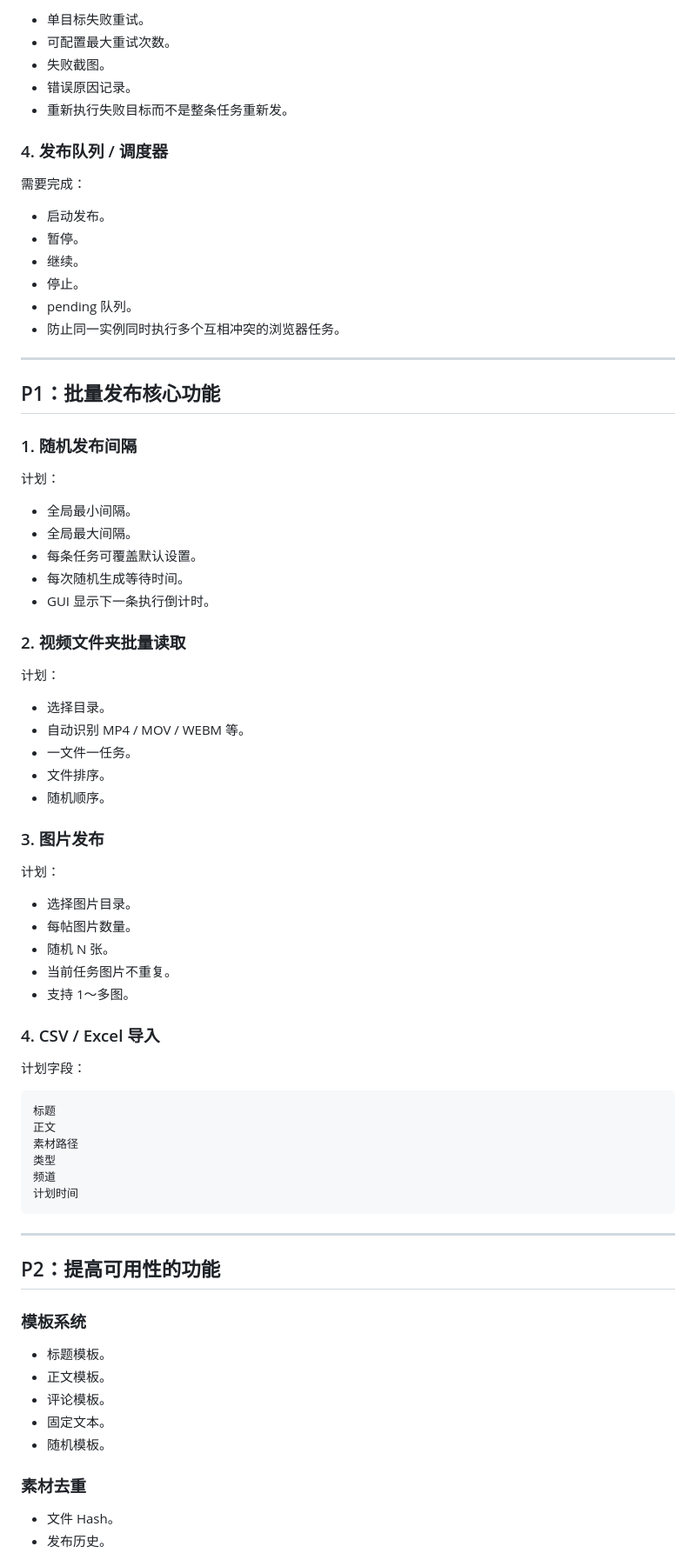
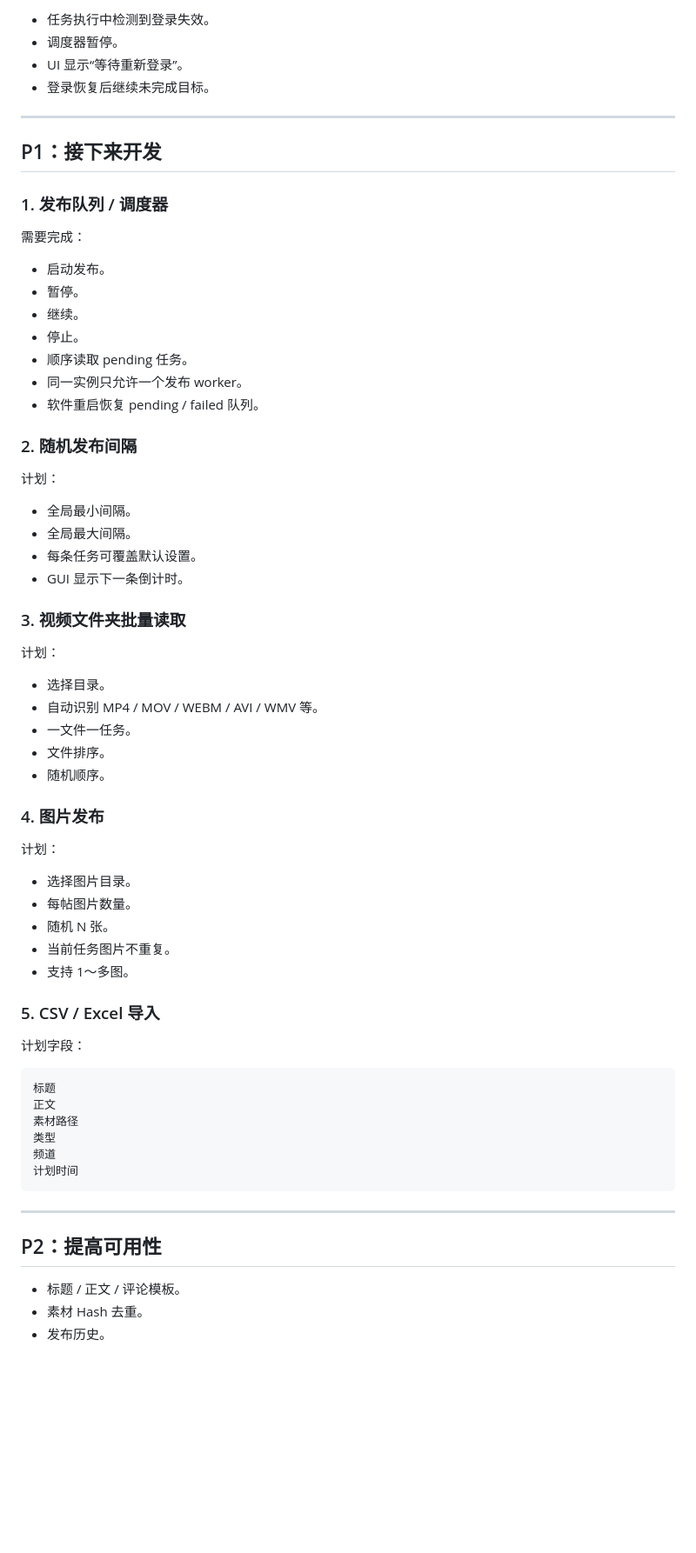
Before and after one commit to ximishan/qqChannel, a Markdown page: docs/PROJECT_STATUS.md, the part around one of its changes. Shown at 87% size. GitHub-like rendering; blank space fills up the shorter version.

```diff
--- a/docs/PROJECT_STATUS.md
+++ b/docs/PROJECT_STATUS.md
@@ -279,11 +323,14 @@ templates
 
-- 单目标失败重试。
-- 可配置最大重试次数。
-- 失败截图。
-- 错误原因记录。
-- 重新执行失败目标而不是整条任务重新发。
+- 任务执行中检测到登录失效。
+- 调度器暂停。
+- UI 显示“等待重新登录”。
+- 登录恢复后继续未完成目标。
 
-### 4. 发布队列 / 调度器
+---
+
+## P1：接下来开发
+
+### 1. 发布队列 / 调度器
 
 需要完成：
 
@@ -291,34 +338,30 @@ templates
 - 暂停。
 - 继续。
 - 停止。
-- pending 队列。
-- 防止同一实例同时执行多个互相冲突的浏览器任务。
+- 顺序读取 pending 任务。
+- 同一实例只允许一个发布 worker。
+- 软件重启恢复 pending / failed 队列。
 
----
-
-## P1：批量发布核心功能
-
-### 1. 随机发布间隔
+### 2. 随机发布间隔
 
 计划：
 
 - 全局最小间隔。
 - 全局最大间隔。
 - 每条任务可覆盖默认设置。
-- 每次随机生成等待时间。
-- GUI 显示下一条执行倒计时。
+- GUI 显示下一条倒计时。
 
-### 2. 视频文件夹批量读取
+### 3. 视频文件夹批量读取
 
 计划：
 
 - 选择目录。
-- 自动识别 MP4 / MOV / WEBM 等。
+- 自动识别 MP4 / MOV / WEBM / AVI / WMV 等。
 - 一文件一任务。
 - 文件排序。
 - 随机顺序。
 
-### 3. 图片发布
+### 4. 图片发布
 
 计划：
 
@@ -328,7 +371,7 @@ templates
 - 当前任务图片不重复。
 - 支持 1～多图。
 
-### 4. CSV / Excel 导入
+### 5. CSV / Excel 导入
 
 计划字段：
 
@@ -343,17 +386,8 @@ templates
 
 ---
 
-## P2：提高可用性的功能
+## P2：提高可用性
 
-### 模板系统
-
-- 标题模板。
-- 正文模板。
-- 评论模板。
-- 固定文本。
-- 随机模板。
-
-### 素材去重
-
-- 文件 Hash。
+- 标题 / 正文 / 评论模板。
+- 素材 Hash 去重。
 - 发布历史。
```
Also changed, not shown: other parts of docs/PROJECT_STATUS.md (+148 -115 lines).
